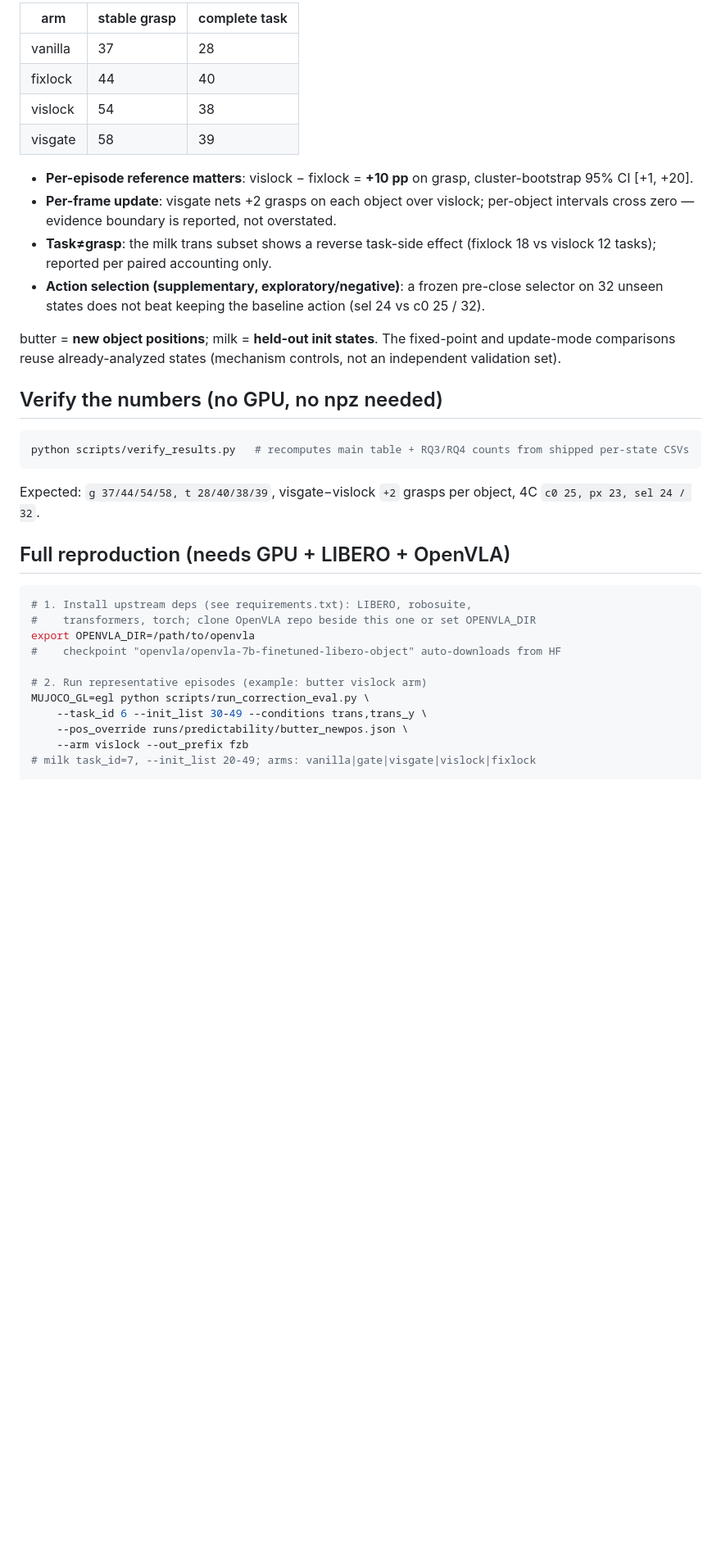
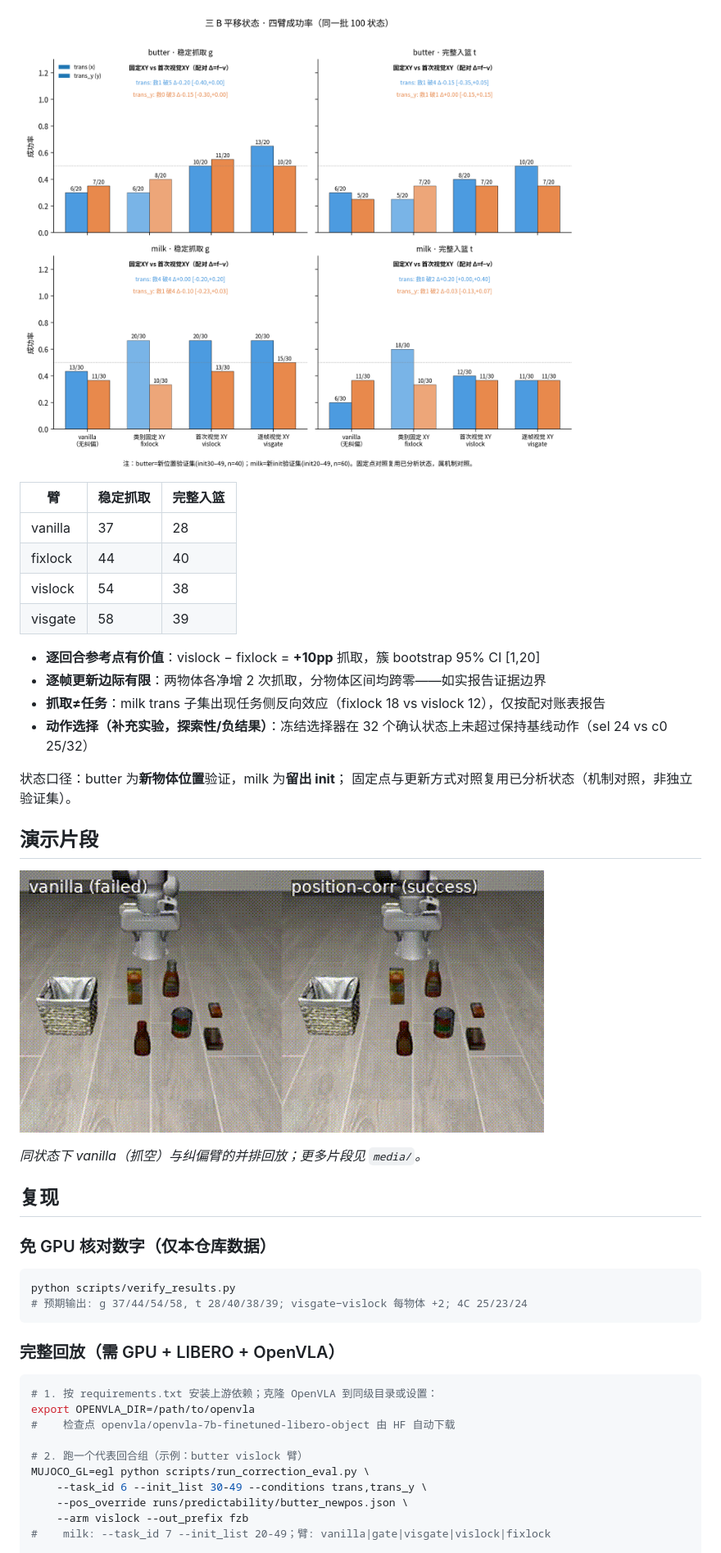
Before and after one commit to zhuzhu-WQ595/vla-runtime-xy-correction, a Markdown page: README.md, the part around one of its changes. Shown at 82% size. Rendered like a GitHub page; pictures changed too: media/compare_init02_trans.gif (added); blank space fills up the shorter version.

Commit message:
docs: 中文 README + 主图/现象图/对比GIF 嵌入

````diff
--- a/README.md
+++ b/README.md
@@ -41,46 +45,47 @@ perturbation = +5 cm x or +5 cm y applied at episode start):
 
-| arm | stable grasp | complete task |
+![四臂主结果](results/fixlock_main.png)
+
+| 臂 | 稳定抓取 | 完整入篮 |
 |---|---|---|
 | vanilla | 37 | 28 |
 | fixlock | 44 | 40 |
 | vislock | 54 | 38 |
 | visgate | 58 | 39 |
 
-- **Per-episode reference matters**: vislock − fixlock = **+10 pp** on grasp,
-  cluster-bootstrap 95% CI [+1, +20].
-- **Per-frame update**: visgate nets +2 grasps on each object over vislock;
-  per-object intervals cross zero — evidence boundary is reported, not overstated.
-- **Task≠grasp**: the milk trans subset shows a reverse task-side effect
-  (fixlock 18 vs vislock 12 tasks); reported per paired accounting only.
-- **Action selection (supplementary, exploratory/negative)**: a frozen
-  pre-close selector on 32 unseen states does not beat keeping the baseline
-  action (sel 24 vs c0 25 / 32).
+- **逐回合参考点有价值**：vislock − fixlock = **+10pp** 抓取，簇 bootstrap 95% CI [1,20]
+- **逐帧更新边际有限**：两物体各净增 2 次抓取，分物体区间均跨零——如实报告证据边界
+- **抓取≠任务**：milk trans 子集出现任务侧反向效应（fixlock 18 vs vislock 12），仅按配对账表报告
+- **动作选择（补充实验，探索性/负结果）**：冻结选择器在 32 个确认状态上未超过保持基线动作（sel 24 vs c0 25/32）
 
-butter = **new object positions**; milk = **held-out init states**. The
-fixed-point and update-mode comparisons reuse already-analyzed states
-(mechanism controls, not an independent validation set).
+状态口径：butter 为**新物体位置**验证，milk 为**留出 init**；
+固定点与更新方式对照复用已分析状态（机制对照，非独立验证集）。
 
-## Verify the numbers (no GPU, no npz needed)
+## 演示片段
+
+![vanilla vs 纠偏对比](media/compare_init02_trans.gif)
+
+*同状态下 vanilla（抓空）与纠偏臂的并排回放；更多片段见 `media/`。*
+
+## 复现
+
+### 免 GPU 核对数字（仅本仓库数据）
 
 ```bash
-python scripts/verify_results.py   # recomputes main table + RQ3/RQ4 counts from shipped per-state CSVs
+python scripts/verify_results.py
+# 预期输出: g 37/44/54/58, t 28/40/38/39; visgate−vislock 每物体 +2; 4C 25/23/24
 ```
 
-Expected: `g 37/44/54/58, t 28/40/38/39`, visgate−vislock `+2` grasps per object,
-4C `c0 25, px 23, sel 24 / 32`.
-
-## Full reproduction (needs GPU + LIBERO + OpenVLA)
+### 完整回放（需 GPU + LIBERO + OpenVLA）
 
 ```bash
-# 1. Install upstream deps (see requirements.txt): LIBERO, robosuite,
-#    transformers, torch; clone OpenVLA repo beside this one or set OPENVLA_DIR
+# 1. 按 requirements.txt 安装上游依赖；克隆 OpenVLA 到同级目录或设置：
 export OPENVLA_DIR=/path/to/openvla
-#    checkpoint "openvla/openvla-7b-finetuned-libero-object" auto-downloads from HF
+#    检查点 openvla/openvla-7b-finetuned-libero-object 由 HF 自动下载
 
-# 2. Run representative episodes (example: butter vislock arm)
+# 2. 跑一个代表回合组（示例：butter vislock 臂）
 MUJOCO_GL=egl python scripts/run_correction_eval.py \
     --task_id 6 --init_list 30-49 --conditions trans,trans_y \
     --pos_override runs/predictability/butter_newpos.json \
     --arm vislock --out_prefix fzb
-# milk task_id=7, --init_list 20-49; arms: vanilla|gate|visgate|vislock|fixlock
+#    milk: --task_id 7 --init_list 20-49；臂: vanilla|gate|visgate|vislock|fixlock
 
````
Also changed, not shown: other parts of README.md (+57 -60 lines).
